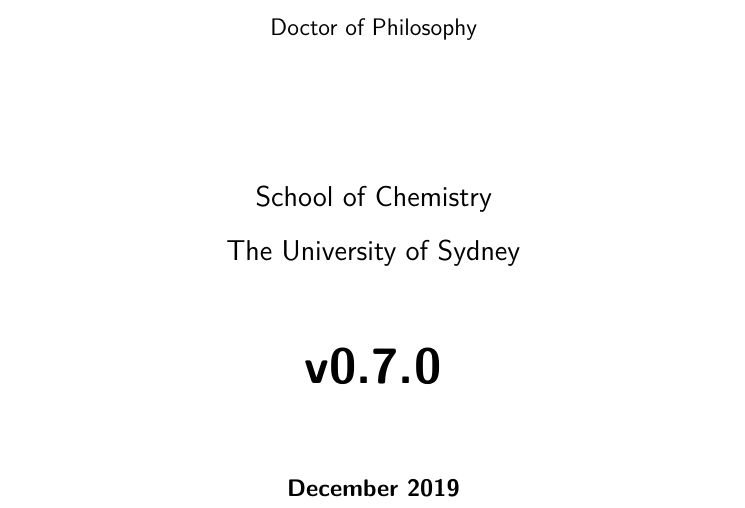
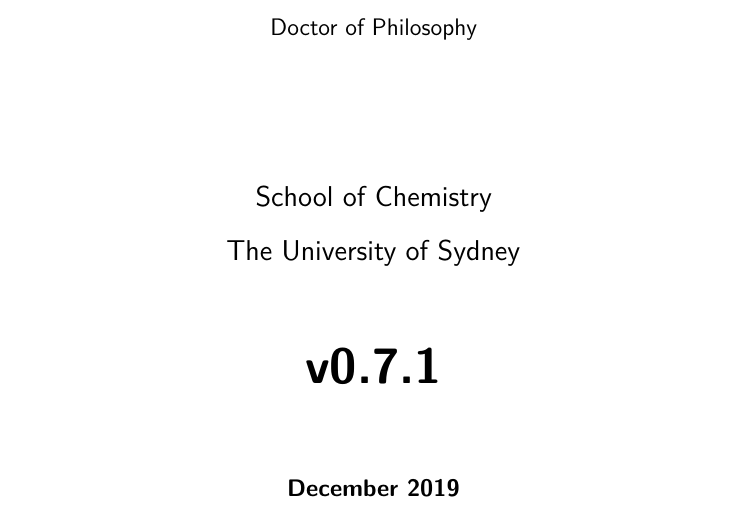
Before and after one commit to malramsay64/phd-thesis, a LaTeX thesis (thesis.tex, which reads version.tex): part of page 1 of 12, cut so that both start at the same text. Compiled offline with XeLaTeX.

Commit message:
chore(release): phd-thesis 0.7.1
editing: Move intro from ML to introduction.
chore: Remove defects chapter.
chore(appendix): Include data storage as appendix.
chore(style): Use two levels within TOC.
editing(dynamics): Consistency of style of vectors.
fix: Use brackets around cos.
fix: Include space after if in struct relax.
chore(env): Update pandoc and pandoc-crossref.
chore(env): Update tectonic to v0.1.12.

```diff
--- a/version.tex
+++ b/version.tex
@@ -1 +1 @@
-\providecommand{\version}{0.7.0}
+\providecommand{\version}{0.7.1}
```
